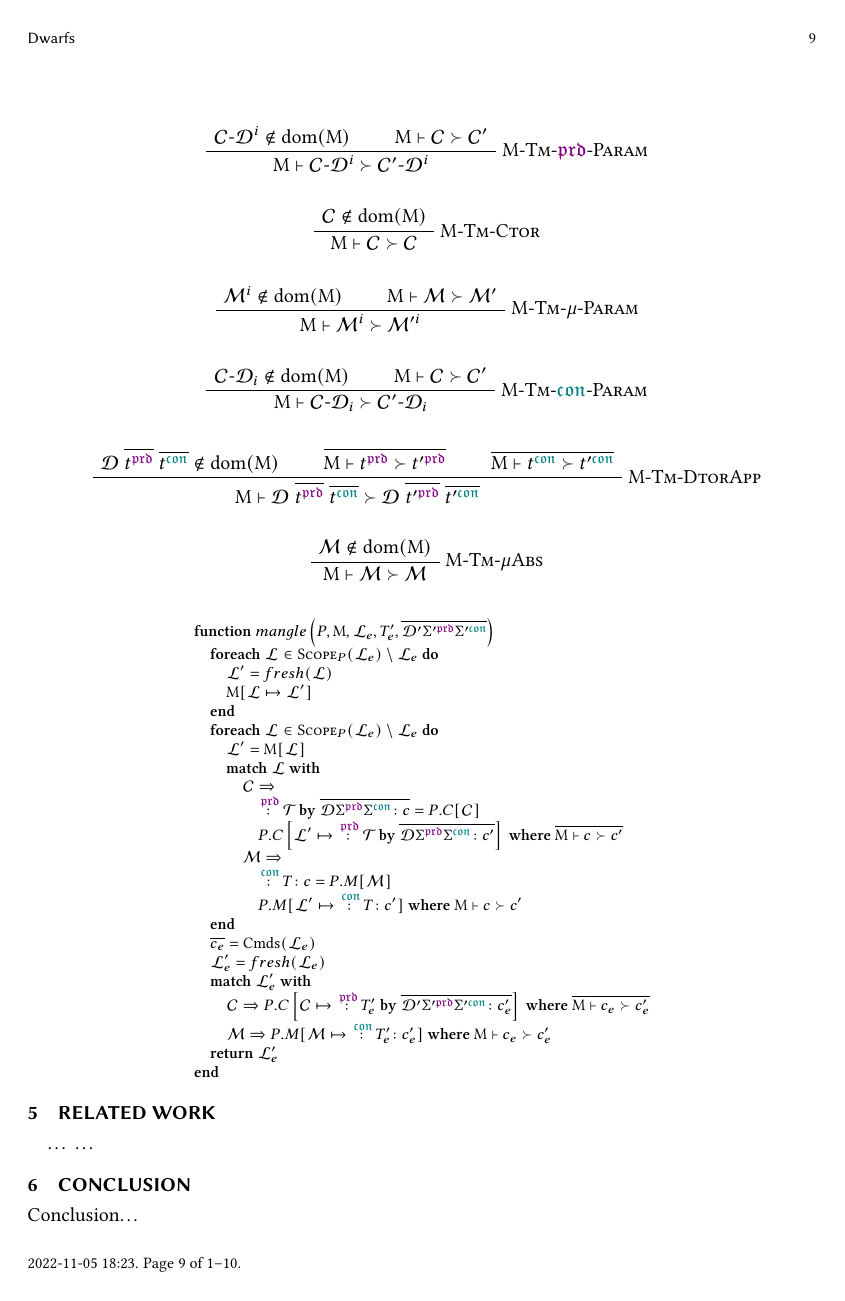
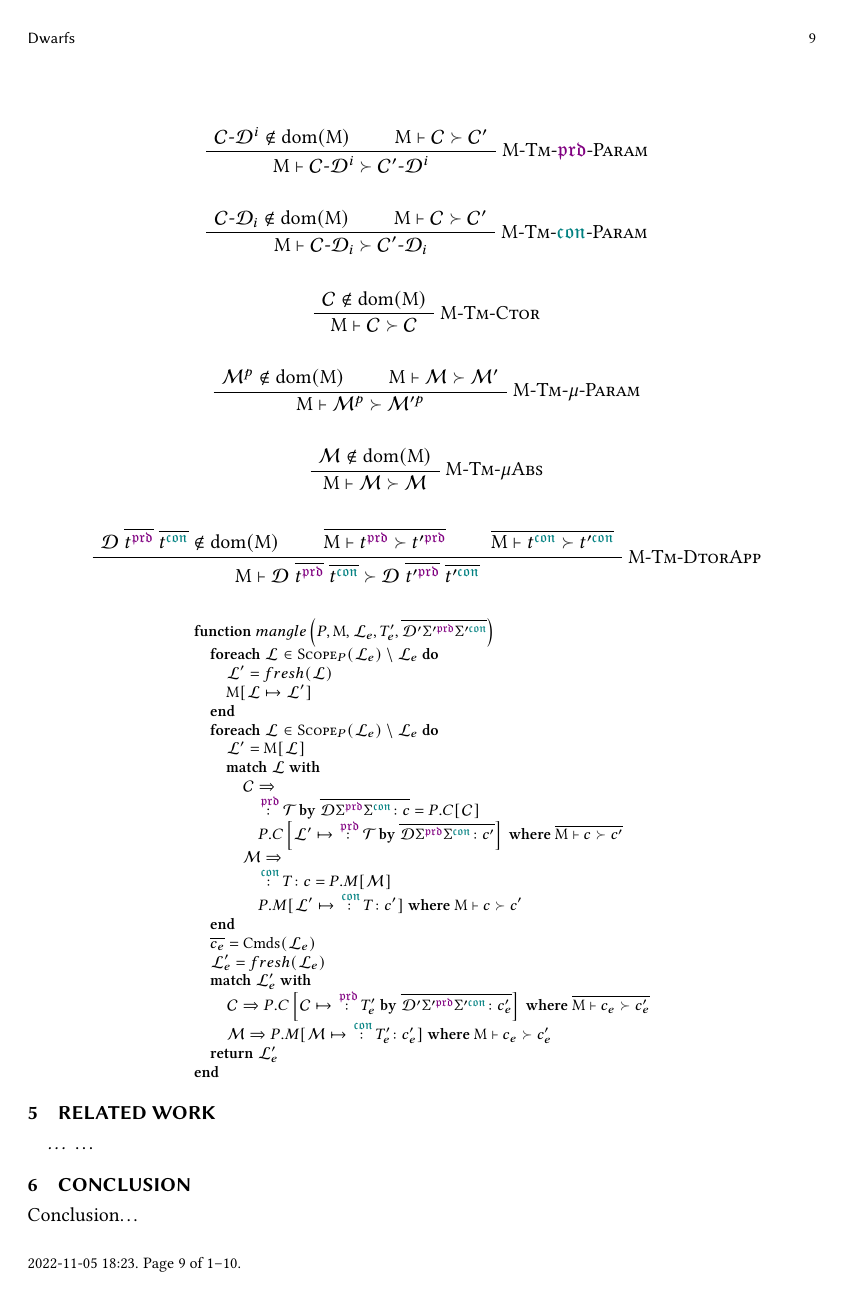
Before and after one commit to shtsoft/dwarfs, a LaTeX paper (paper.tex, which reads src-lammangle.tex): page 9 of 10. Compiled offline with pdfLaTeX.

Commit message:
Revise mangling a bit

```diff
--- a/src-lammangle.tex
+++ b/src-lammangle.tex
@@ -68,6 +68,25 @@ The judgement $\mangletm{\text{M}}{t^{\pol}}{t^{\pol\prime}}$ can be read like:
 
 \begin{prooftree}
   \AxiomC{$
+    \mathcal{C}\text{-}\mathcal{D}_{i}
+    \notin
+    \text{dom}(\text{M})
+  $}
+  \AxiomC{$
+    \mangletm{\text{M}}{\mathcal{C}}{\mathcal{C}^{\prime}}
+  $}
+  \RightLabel{\textsc{M-Tm-$\polcon$-Param}}
+  \BinaryInfC{$
+    \mangletm
+      {\text{M}}
+      {\mathcal{C}\text{-}\mathcal{D}_{i}}
+      {\mathcal{C}^{\prime}\text{-}\mathcal{D}_{i}}
+  $}
+\end{prooftree}
+\vspace*{0.3cm}
+
+\begin{prooftree}
+  \AxiomC{$
     \mathcal{C}
     \notin
     \text{dom}(\text{M})
@@ -81,7 +100,7 @@ The judgement $\mangletm{\text{M}}{t^{\pol}}{t^{\pol\prime}}$ can be read like:
 
 \begin{prooftree}
   \AxiomC{$
-    \mathcal{M}^{i}
+    \mathcal{M}^{p}
     \notin
     \text{dom}(\text{M})
   $}
@@ -90,26 +109,20 @@ The judgement $\mangletm{\text{M}}{t^{\pol}}{t^{\pol\prime}}$ can be read like:
   $}
   \RightLabel{\textsc{M-Tm-$\mu$-Param}}
   \BinaryInfC{$
-    \mangletm{\text{M}}{\mathcal{M}^{i}}{\mathcal{M}^{\prime i}}
+    \mangletm{\text{M}}{\mathcal{M}^{p}}{\mathcal{M}^{\prime p}}
   $}
 \end{prooftree}
 \vspace*{0.3cm}
 
 \begin{prooftree}
   \AxiomC{$
-    \mathcal{C}\text{-}\mathcal{D}_{i}
+    \mathcal{M}
     \notin
     \text{dom}(\text{M})
   $}
-  \AxiomC{$
-    \mangletm{\text{M}}{\mathcal{C}}{\mathcal{C}^{\prime}}
-  $}
-  \RightLabel{\textsc{M-Tm-$\polcon$-Param}}
-  \BinaryInfC{$
-    \mangletm
-      {\text{M}}
-      {\mathcal{C}\text{-}\mathcal{D}_{i}}
-      {\mathcal{C}^{\prime}\text{-}\mathcal{D}_{i}}
+  \RightLabel{\textsc{M-Tm-$\mu$Abs}}
+  \UnaryInfC{$
+    \mangletm{\text{M}}{\mathcal{M}}{\mathcal{M}}
   $}
 \end{prooftree}
 \vspace*{0.3cm}
@@ -132,19 +145,6 @@ The judgement $\mangletm{\text{M}}{t^{\pol}}{t^{\pol\prime}}$ can be read like:
       {\text{M}}
       {\mathcal{D}\ \overline{t^{\polprd}}\ \overline{t^{\polcon}}}
       {\mathcal{D}\ \overline{t^{\prime\polprd}}\ \overline{t^{\prime\polcon}}}
-  $}
-\end{prooftree}
-\vspace*{0.3cm}
-
-\begin{prooftree}
-  \AxiomC{$
-    \mathcal{M}
-    \notin
-    \text{dom}(\text{M})
-  $}
-  \RightLabel{\textsc{M-Tm-$\mu$Abs}}
-  \UnaryInfC{$
-    \mangletm{\text{M}}{\mathcal{M}}{\mathcal{M}}
   $}
 \end{prooftree}
 \vspace*{0.3cm}
```
Also changed, not shown: src-lammangle.tex (4 more changed lines).
